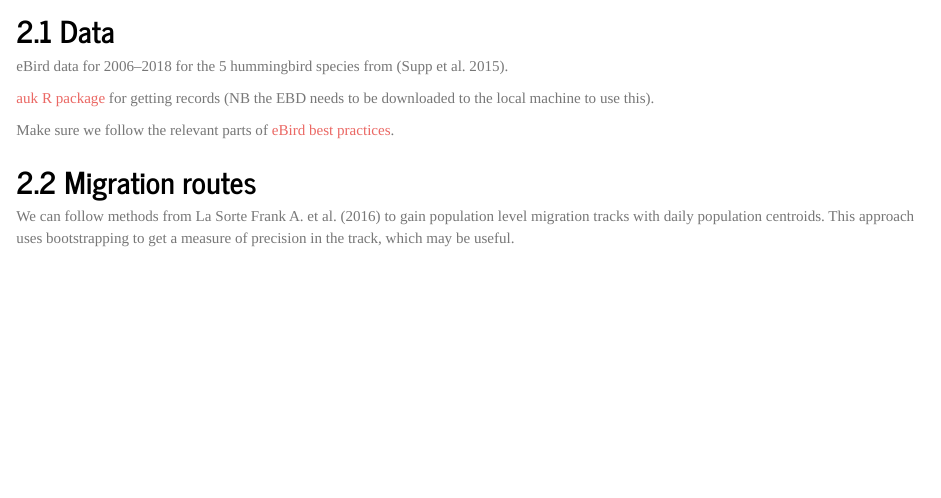
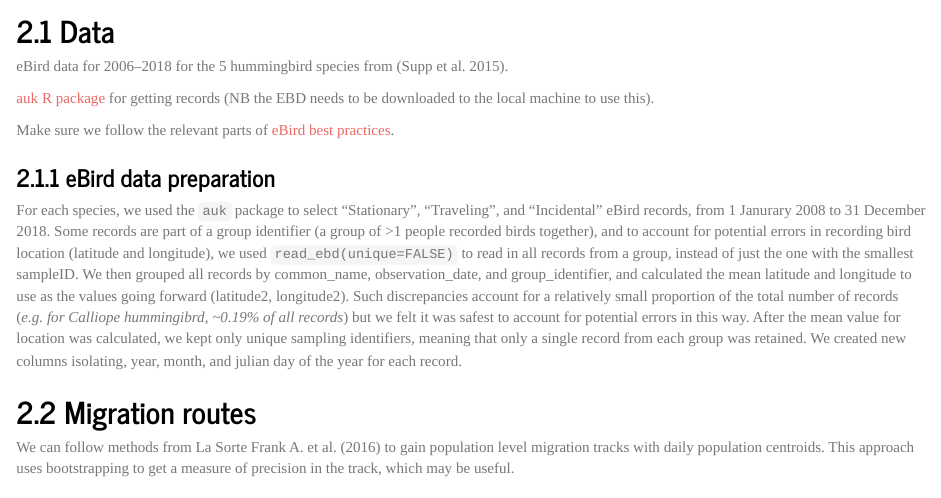
Before and after one commit to sarahsupp/hb-mig-env, an R Markdown document (analysis_doc.Rmd): the page in a window 1100 px wide, from 440 px down. Rendered offline with R 4.5, knitr and Pandoc, with nearby package versions.

Commit message:
adds description of initial data cleaning methods.

```diff
--- a/analysis_doc.Rmd
+++ b/analysis_doc.Rmd
@@ -33,6 +33,11 @@ eBird data for 2006--2018 for the 5 hummingbird species from [@supp2015].
 [auk R package](https://cornelllabofornithology.github.io/auk/) for getting records (NB the EBD needs to be downloaded to the local machine to use this).
 
 Make sure we follow the relevant parts of [eBird best practices](http://strimas.com/ebird-best-practices/).
+
+### eBird data preparation
+For each species, we used the `auk` package to select "Stationary", "Traveling", and "Incidental" eBird records, from 1 Janurary 2008 to 31 December 2018. Some records are part of a group identifier (a group of >1 people recorded birds together), and to account for potential errors in recording bird location (latitude and longitude), we used `read_ebd(unique=FALSE)` to read in all records from a group, instead of just the one with the smallest sampleID. We then grouped all records by common_name, observation_date, and group_identifier, and calculated the mean latitude and longitude to use as the values going forward (latitude2, longitude2). Such discrepancies account for a relatively small proportion of the total number of records (*e.g. for Calliope hummingibrd, ~0.19% of all records*) but we felt it was safest to account for potential errors in this way. After the mean value for location was calculated, we kept only unique sampling identifiers, meaning that only a single record from each group was retained. We created new columns isolating, year, month, and julian day of the year for each record.
+
+
 
 ## Migration routes
 
```
